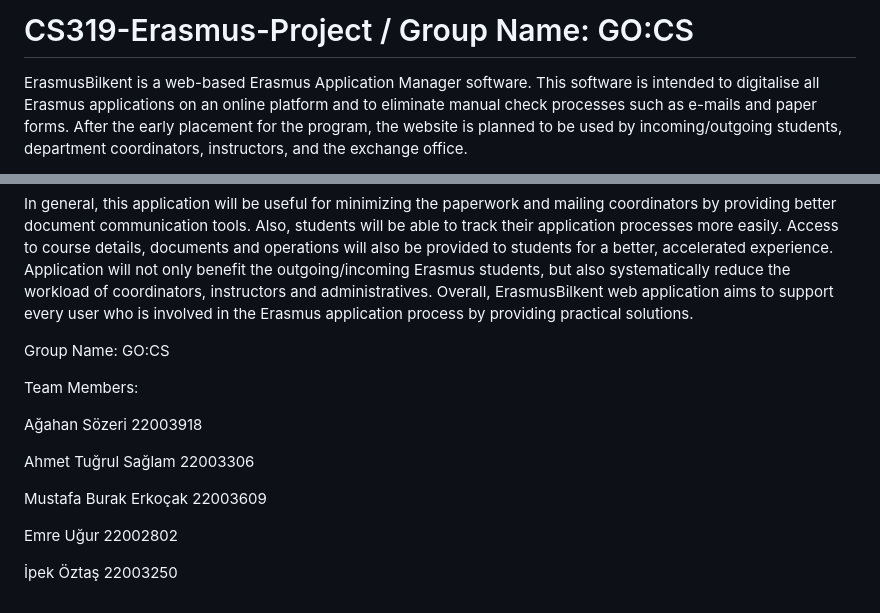
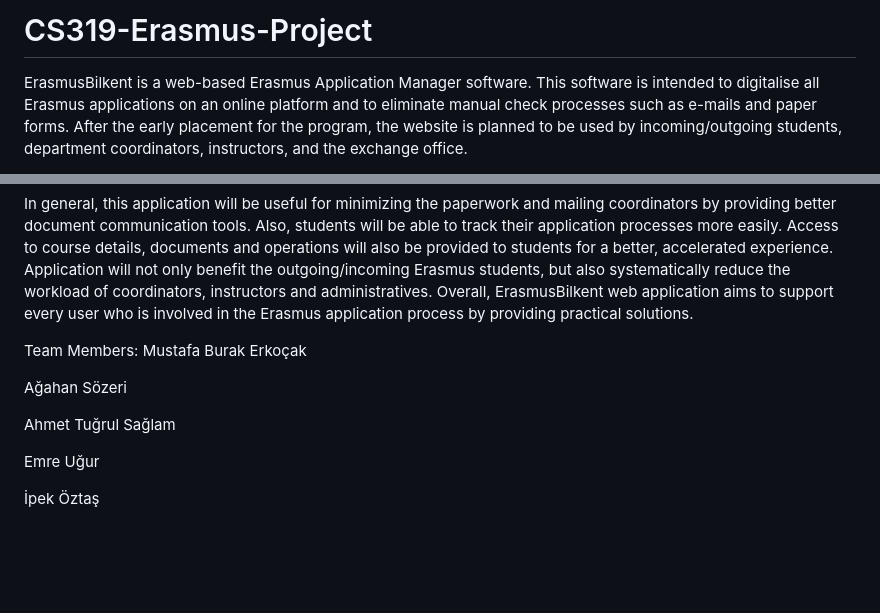
Before and after one commit to erkocak/ErasmusBilkent, a Markdown page: README.md, 2 parts joined by grey strips. GitHub-like rendering; blank space fills up the shorter version.

```diff
--- a/README.md
+++ b/README.md
@@ -1,4 +1,4 @@
-# CS319-Erasmus-Project / Group Name: GO:CS
+# CS319-Erasmus-Project
 
 ErasmusBilkent is a web-based Erasmus Application Manager software. This software is intended to digitalise all Erasmus applications on an online platform and to eliminate manual check processes such as e-mails and paper forms. After the early placement for the program, the website is planned to be used by incoming/outgoing students, department coordinators, instructors, and the exchange office.
 
@@ -20,16 +20,14 @@ Considering the description of ErasmusBilkent above, key features of this softwa
 In general, this application will be useful for minimizing the paperwork and mailing coordinators by providing better document communication tools. Also, students will be able to track their application processes more easily. Access to course details, documents and operations will also be provided to students for a better, accelerated experience. Application will not only benefit the outgoing/incoming Erasmus students, but also systematically reduce the workload of coordinators, instructors and administratives. Overall, ErasmusBilkent web application aims to support every user who is involved in the Erasmus application process by providing practical solutions.
 
 
-Group Name: GO:CS
 
 Team Members:
+Mustafa Burak Erkoçak
 
-Ağahan Sözeri 22003918
+Ağahan Sözeri
 
-Ahmet Tuğrul Sağlam 22003306
+Ahmet Tuğrul Sağlam
 
-Mustafa Burak Erkoçak 22003609
+Emre Uğur
 
-Emre Uğur 22002802
-
-İpek Öztaş 22003250
+İpek Öztaş
```
